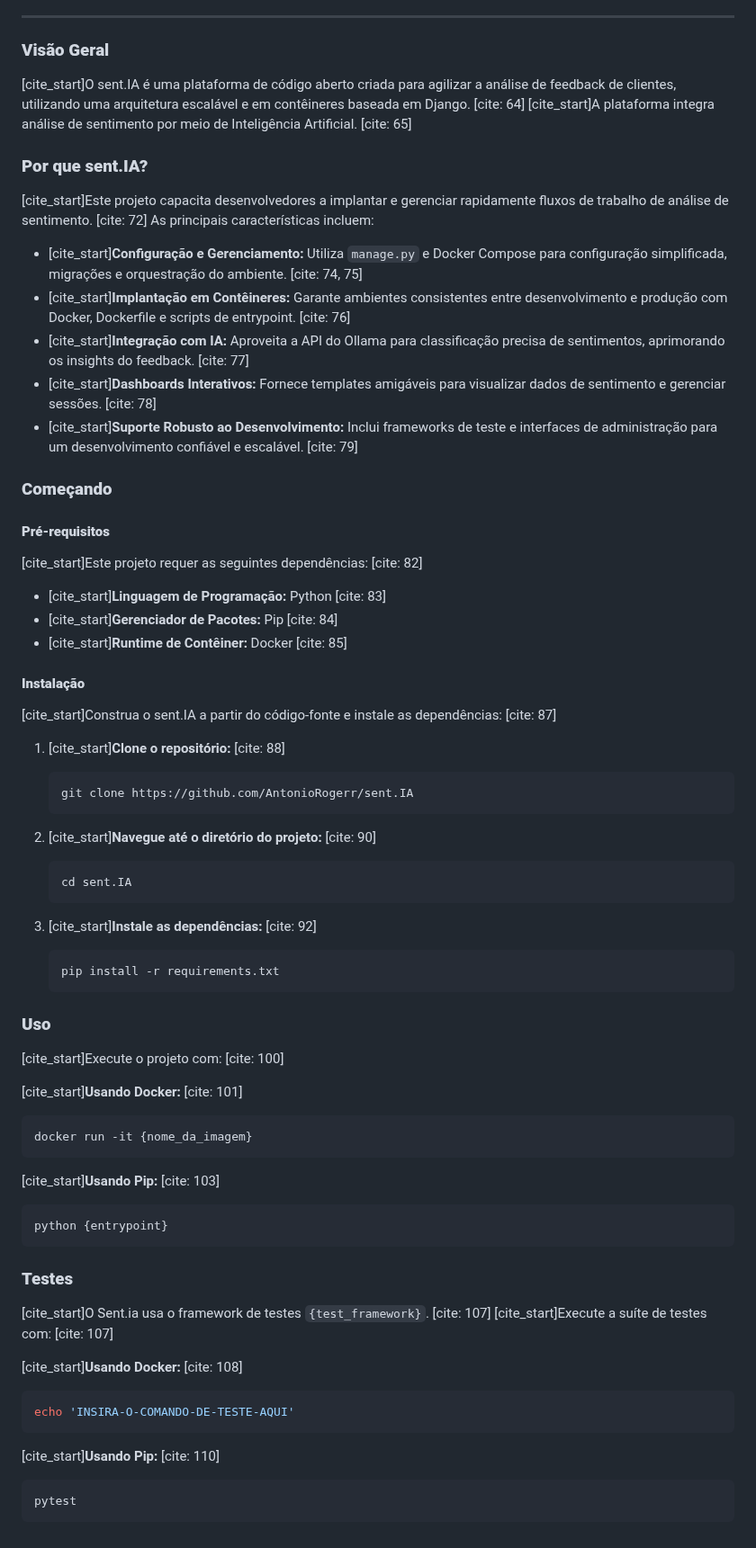
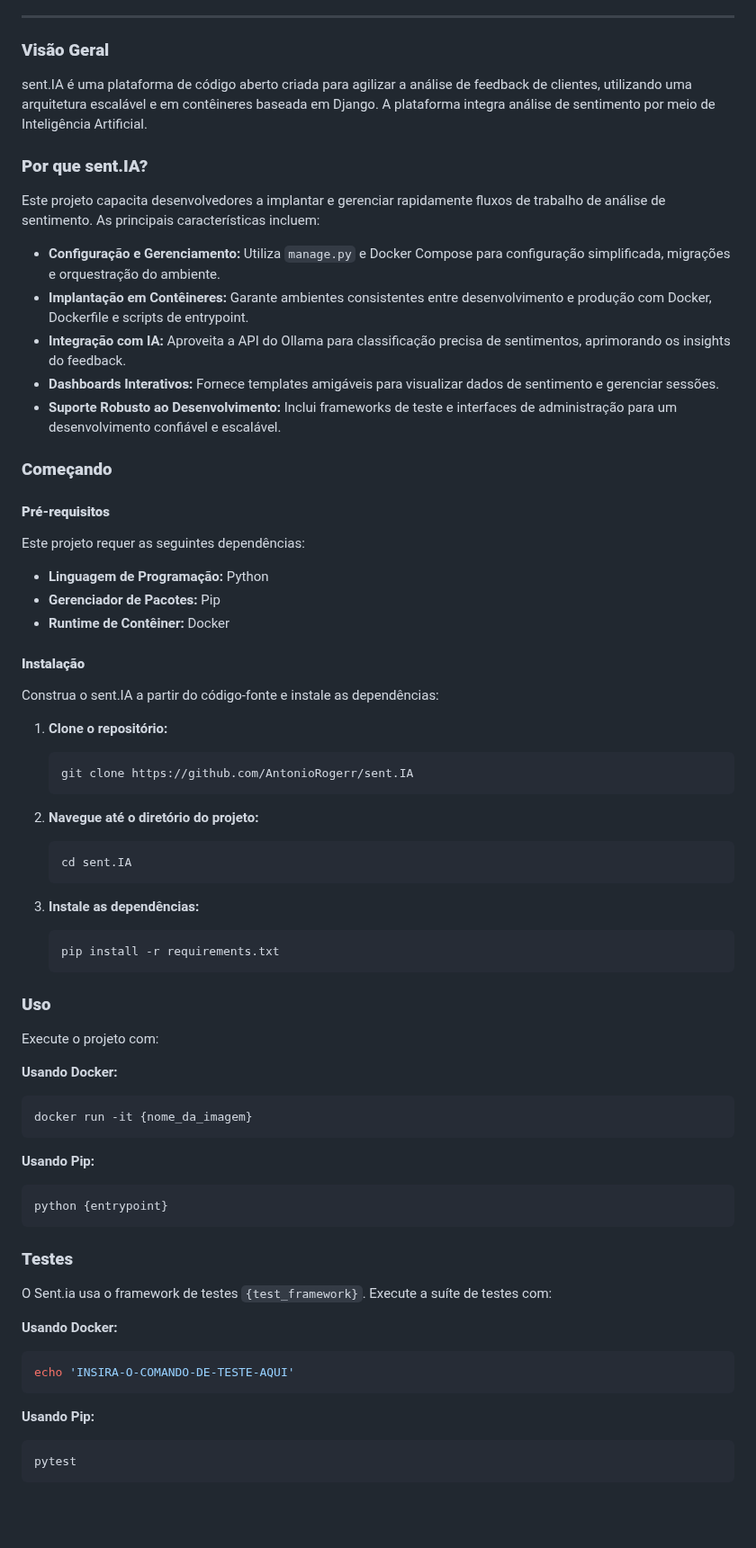
Before and after one commit to AntonioRogerr/sent.IA, a Markdown page: README.md, the part around one of its changes. Shown at 90% size. Drawn GitHub-style; blank space fills up the shorter version.

Commit message:
Update README.md
Novo readme

````diff
--- a/README.md
+++ b/README.md
@@ -28,45 +28,45 @@
 
 ### **Visão Geral**
 
-[cite\_start]O sent.IA é uma plataforma de código aberto criada para agilizar a análise de feedback de clientes, utilizando uma arquitetura escalável e em contêineres baseada em Django. [cite: 64] [cite\_start]A plataforma integra análise de sentimento por meio de Inteligência Artificial. [cite: 65]
+sent.IA é uma plataforma de código aberto criada para agilizar a análise de feedback de clientes, utilizando uma arquitetura escalável e em contêineres baseada em Django. A plataforma integra análise de sentimento por meio de Inteligência Artificial.
 
 ### **Por que sent.IA?**
 
-[cite\_start]Este projeto capacita desenvolvedores a implantar e gerenciar rapidamente fluxos de trabalho de análise de sentimento. [cite: 72] As principais características incluem:
+Este projeto capacita desenvolvedores a implantar e gerenciar rapidamente fluxos de trabalho de análise de sentimento. As principais características incluem:
 
-  * [cite\_start]**Configuração e Gerenciamento:** Utiliza `manage.py` e Docker Compose para configuração simplificada, migrações e orquestração do ambiente. [cite: 74, 75]
-  * [cite\_start]**Implantação em Contêineres:** Garante ambientes consistentes entre desenvolvimento e produção com Docker, Dockerfile e scripts de entrypoint. [cite: 76]
-  * [cite\_start]**Integração com IA:** Aproveita a API do Ollama para classificação precisa de sentimentos, aprimorando os insights do feedback. [cite: 77]
-  * [cite\_start]**Dashboards Interativos:** Fornece templates amigáveis para visualizar dados de sentimento e gerenciar sessões. [cite: 78]
-  * [cite\_start]**Suporte Robusto ao Desenvolvimento:** Inclui frameworks de teste e interfaces de administração para um desenvolvimento confiável e escalável. [cite: 79]
+  * **Configuração e Gerenciamento:** Utiliza `manage.py` e Docker Compose para configuração simplificada, migrações e orquestração do ambiente.
+  * **Implantação em Contêineres:** Garante ambientes consistentes entre desenvolvimento e produção com Docker, Dockerfile e scripts de entrypoint.
+  * **Integração com IA:** Aproveita a API do Ollama para classificação precisa de sentimentos, aprimorando os insights do feedback.
+  * **Dashboards Interativos:** Fornece templates amigáveis para visualizar dados de sentimento e gerenciar sessões.
+  * **Suporte Robusto ao Desenvolvimento:** Inclui frameworks de teste e interfaces de administração para um desenvolvimento confiável e escalável.
 
 ### **Começando**
 
 #### **Pré-requisitos**
 
-[cite\_start]Este projeto requer as seguintes dependências: [cite: 82]
+Este projeto requer as seguintes dependências:
 
-  * [cite\_start]**Linguagem de Programação:** Python [cite: 83]
-  * [cite\_start]**Gerenciador de Pacotes:** Pip [cite: 84]
-  * [cite\_start]**Runtime de Contêiner:** Docker [cite: 85]
+  * **Linguagem de Programação:** Python
+  * **Gerenciador de Pacotes:** Pip
+  * **Runtime de Contêiner:** Docker
 
 #### **Instalação**
 
-[cite\_start]Construa o sent.IA a partir do código-fonte e instale as dependências: [cite: 87]
+Construa o sent.IA a partir do código-fonte e instale as dependências:
 
-1.  [cite\_start]**Clone o repositório:** [cite: 88]
+1.  **Clone o repositório:**
 
     ```bash
     git clone https://github.com/AntonioRogerr/sent.IA
     ```
 
-2.  [cite\_start]**Navegue até o diretório do projeto:** [cite: 90]
+2.  **Navegue até o diretório do projeto:**
 
     ```bash
     cd sent.IA
     ```
 
-3.  [cite\_start]**Instale as dependências:** [cite: 92]
+3.  **Instale as dependências:**
 
     ```bash
     pip install -r requirements.txt
@@ -74,15 +74,15 @@
 
 ### **Uso**
 
-[cite\_start]Execute o projeto com: [cite: 100]
+Execute o projeto com:
 
-[cite\_start]**Usando Docker:** [cite: 101]
+**Usando Docker:**
 
 ```bash
 docker run -it {nome_da_imagem}
 ```
 
-[cite\_start]**Usando Pip:** [cite: 103]
+**Usando Pip:**
 
 ```bash
 python {entrypoint}
@@ -90,15 +90,15 @@ python {entrypoint}
 
 ### **Testes**
 
-[cite\_start]O Sent.ia usa o framework de testes `{test_framework}`. [cite: 107] [cite\_start]Execute a suíte de testes com: [cite: 107]
+O Sent.ia usa o framework de testes `{test_framework}`. Execute a suíte de testes com:
 
-[cite\_start]**Usando Docker:** [cite: 108]
+**Usando Docker:**
 
 ```bash
 echo 'INSIRA-O-COMANDO-DE-TESTE-AQUI'
 ```
 
-[cite\_start]**Usando Pip:** [cite: 110]
+**Usando Pip:**
 
 ```bash
 pytest
````
Also changed, not shown: other parts of README.md (+7 -7 lines).
